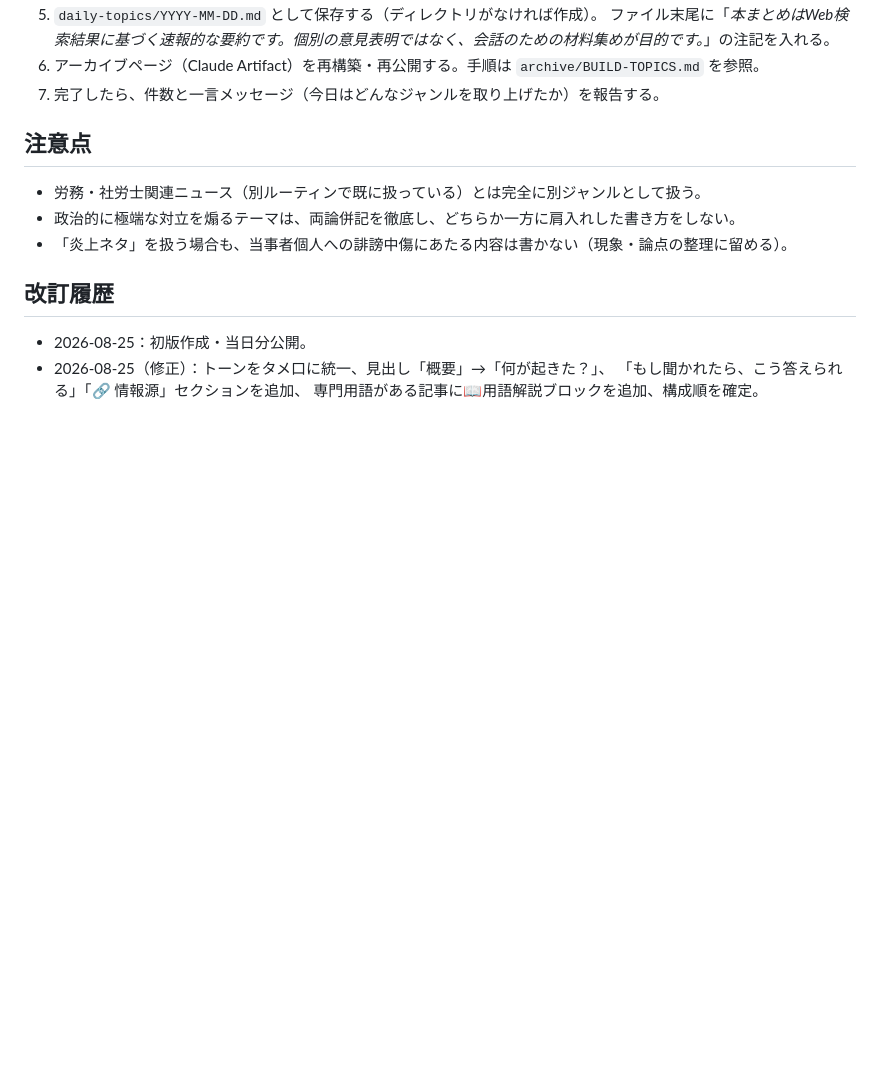
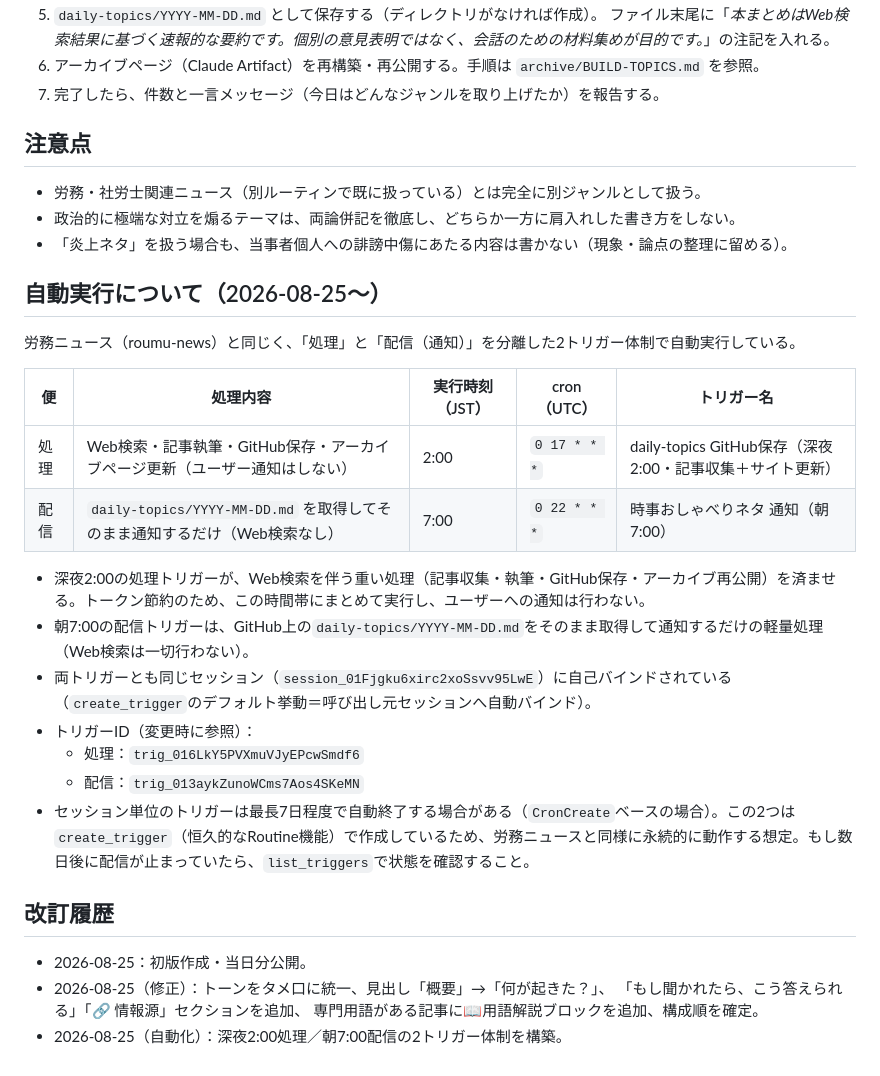
Before and after one commit to harubaru74-collab/roumu-news, a Markdown page: ROUTINE-TOPICS.md, the part around the change. Drawn GitHub-style; blank space fills up the shorter version.

Commit message:
Document daily-topics automation: 2:00 processing + 7:00 delivery triggers

```diff
--- a/ROUTINE-TOPICS.md
+++ b/ROUTINE-TOPICS.md
@@ -81,8 +81,26 @@
 - 政治的に極端な対立を煽るテーマは、両論併記を徹底し、どちらか一方に肩入れした書き方をしない。
 - 「炎上ネタ」を扱う場合も、当事者個人への誹謗中傷にあたる内容は書かない（現象・論点の整理に留める）。
 
+## 自動実行について（2026-08-25〜）
+
+労務ニュース（roumu-news）と同じく、「処理」と「配信（通知）」を分離した2トリガー体制で自動実行している。
+
+| 便 | 処理内容 | 実行時刻（JST） | cron（UTC） | トリガー名 |
+|---|---|---|---|---|
+| 処理 | Web検索・記事執筆・GitHub保存・アーカイブページ更新（ユーザー通知はしない） | 2:00 | `0 17 * * *` | daily-topics GitHub保存（深夜2:00・記事収集＋サイト更新） |
+| 配信 | `daily-topics/YYYY-MM-DD.md` を取得してそのまま通知するだけ（Web検索なし） | 7:00 | `0 22 * * *` | 時事おしゃべりネタ 通知（朝7:00） |
+
+- 深夜2:00の処理トリガーが、Web検索を伴う重い処理（記事収集・執筆・GitHub保存・アーカイブ再公開）を済ませる。トークン節約のため、この時間帯にまとめて実行し、ユーザーへの通知は行わない。
+- 朝7:00の配信トリガーは、GitHub上の`daily-topics/YYYY-MM-DD.md`をそのまま取得して通知するだけの軽量処理（Web検索は一切行わない）。
+- 両トリガーとも同じセッション（`session_01Fjgku6xirc2xoSsvv95LwE`）に自己バインドされている（`create_trigger`のデフォルト挙動＝呼び出し元セッションへ自動バインド）。
+- トリガーID（変更時に参照）：
+  - 処理：`trig_016LkY5PVXmuVJyEPcwSmdf6`
+  - 配信：`trig_013aykZunoWCms7Aos4SKeMN`
+- セッション単位のトリガーは最長7日程度で自動終了する場合がある（`CronCreate`ベースの場合）。この2つは`create_trigger`（恒久的なRoutine機能）で作成しているため、労務ニュースと同様に永続的に動作する想定。もし数日後に配信が止まっていたら、`list_triggers`で状態を確認すること。
+
 ## 改訂履歴
 - 2026-08-25：初版作成・当日分公開。
 - 2026-08-25（修正）：トーンをタメ口に統一、見出し「概要」→「何が起きた？」、
   「もし聞かれたら、こう答えられる」「🔗 情報源」セクションを追加、
   専門用語がある記事に📖用語解説ブロックを追加、構成順を確定。
+- 2026-08-25（自動化）：深夜2:00処理／朝7:00配信の2トリガー体制を構築。
```
